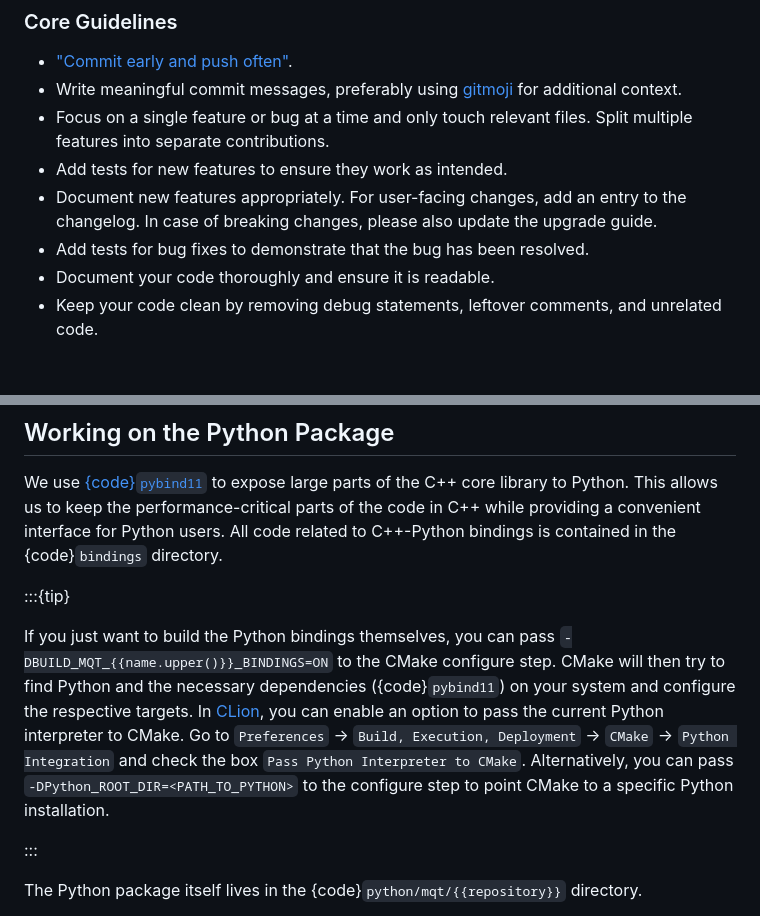
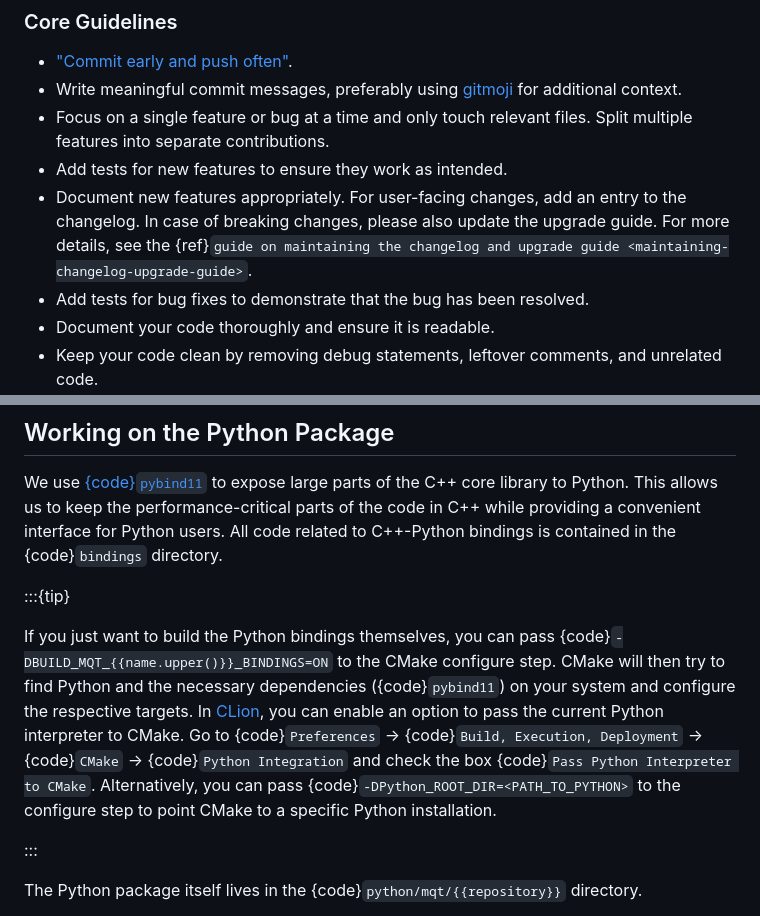
Before and after one commit to munich-quantum-toolkit/templates, a Markdown page: templates/docs_contributing.md, 2 parts joined by grey strips. Rendered like a GitHub page; blank space fills up the shorter version.

```diff
--- a/templates/doc_contributing.md
+++ b/templates/docs_contributing.md
@@ -48,6 +48,7 @@ It is important that we all adhere to them to ensure that the project can grow s
 - Document new features appropriately.
   For user-facing changes, add an entry to the changelog.
   In case of breaking changes, please also update the upgrade guide.
+  For more details, see the {ref}`guide on maintaining the changelog and upgrade guide <maintaining-changelog-upgrade-guide>`.
 - Add tests for bug fixes to demonstrate that the bug has been resolved.
 - Document your code thoroughly and ensure it is readable.
 - Keep your code clean by removing debug statements, leftover comments, and unrelated code.
@@ -257,11 +256,11 @@ All code related to C++-Python bindings is contained in the {code}`bindings` dir
 
 :::{tip}
 
-If you just want to build the Python bindings themselves, you can pass `-DBUILD_MQT_{{name.upper()}}_BINDINGS=ON` to the CMake configure step.
+If you just want to build the Python bindings themselves, you can pass {code}`-DBUILD_MQT_{{name.upper()}}_BINDINGS=ON` to the CMake configure step.
 CMake will then try to find Python and the necessary dependencies ({code}`pybind11`) on your system and configure the respective targets.
 In [CLion][clion], you can enable an option to pass the current Python interpreter to CMake.
-Go to `Preferences` -> `Build, Execution, Deployment` -> `CMake` -> `Python Integration` and check the box `Pass Python Interpreter to CMake`.
-Alternatively, you can pass `-DPython_ROOT_DIR=<PATH_TO_PYTHON>` to the configure step to point CMake to a specific Python installation.
+Go to {code}`Preferences` -> {code}`Build, Execution, Deployment` -> {code}`CMake` -> {code}`Python Integration` and check the box {code}`Pass Python Interpreter to CMake`.
+Alternatively, you can pass {code}`-DPython_ROOT_DIR=<PATH_TO_PYTHON>` to the configure step to point CMake to a specific Python installation.
 
 :::
 
```
Also changed, not shown: other parts of templates/docs_contributing.md (+30 -30 lines), templates/installation.md (+9 -8 lines).
